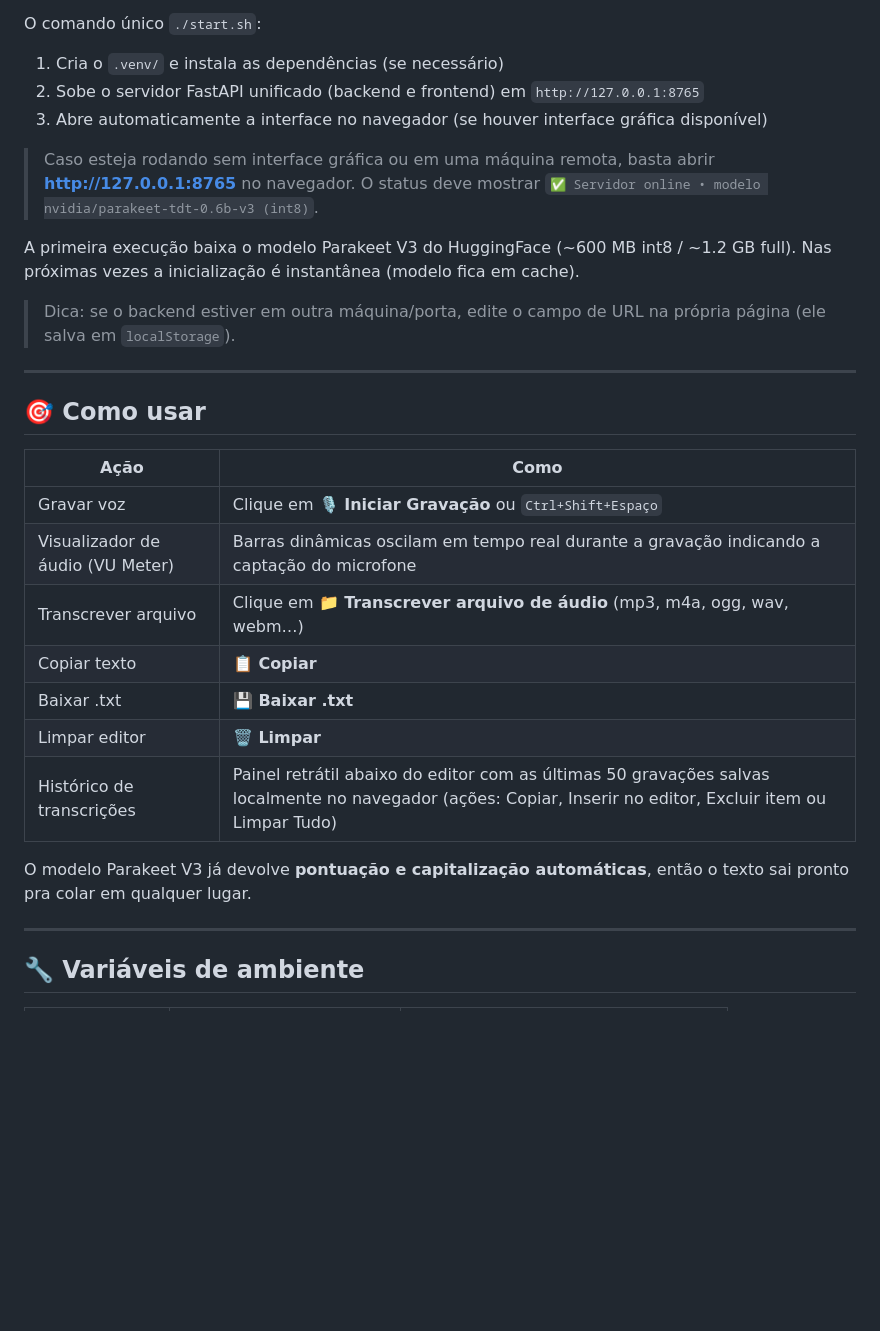
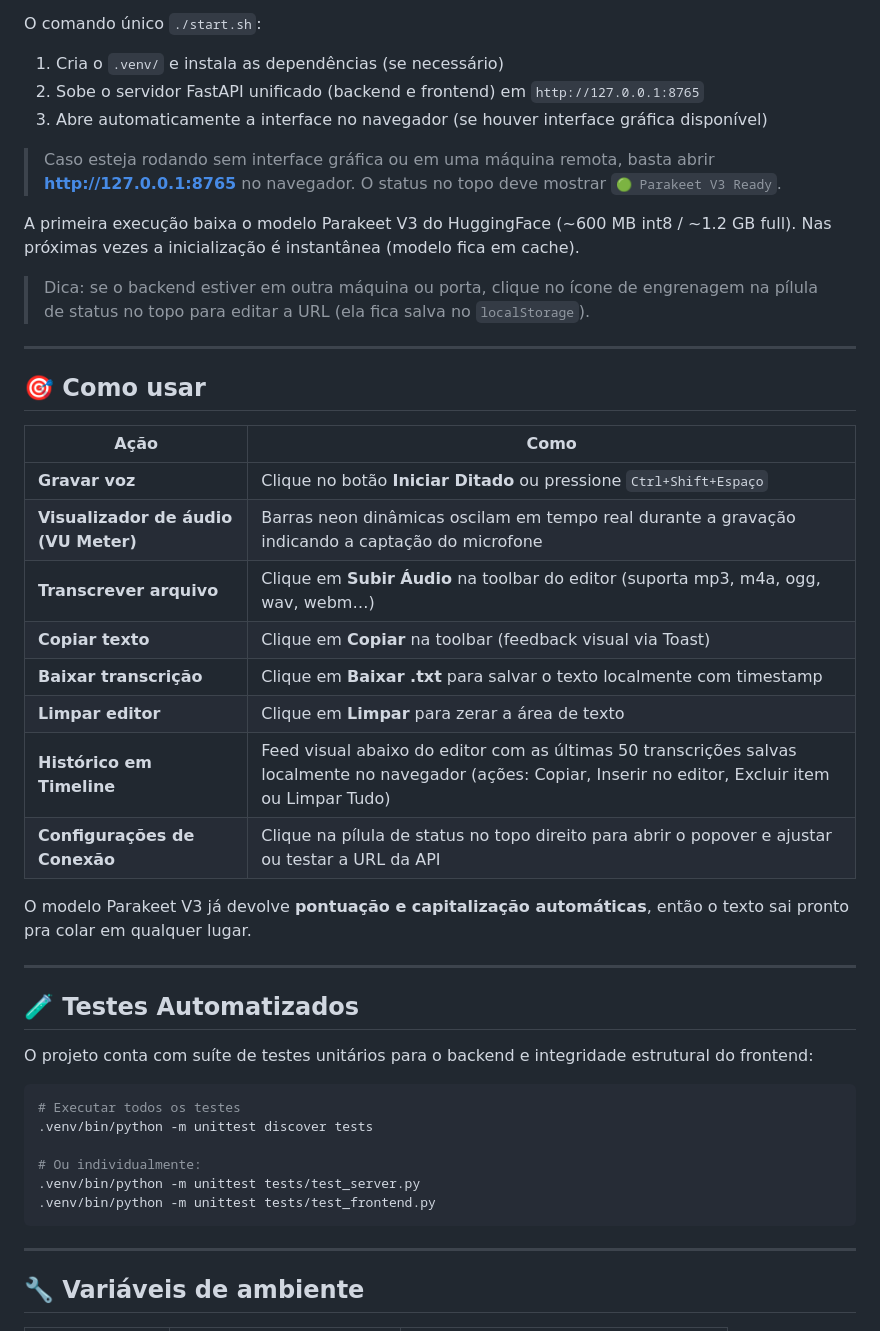
Before and after one commit to rabisquim/nohands, a Markdown page: README.md, the part around one of its changes. Drawn GitHub-style; blank space fills up the shorter version.

Commit message:
docs: update readme with studio pro ui details

````diff
--- a/README.md
+++ b/README.md
@@ -57,11 +77,11 @@ O comando único `./start.sh`:
 2. Sobe o servidor FastAPI unificado (backend e frontend) em `http://127.0.0.1:8765`
 3. Abre automaticamente a interface no navegador (se houver interface gráfica disponível)
 
-> Caso esteja rodando sem interface gráfica ou em uma máquina remota, basta abrir **http://127.0.0.1:8765** no navegador. O status deve mostrar `✅ Servidor online • modelo nvidia/parakeet-tdt-0.6b-v3 (int8)`.
+> Caso esteja rodando sem interface gráfica ou em uma máquina remota, basta abrir **http://127.0.0.1:8765** no navegador. O status no topo deve mostrar `🟢 Parakeet V3 Ready`.
 
 A primeira execução baixa o modelo Parakeet V3 do HuggingFace (~600 MB int8 / ~1.2 GB full). Nas próximas vezes a inicialização é instantânea (modelo fica em cache).
 
-> Dica: se o backend estiver em outra máquina/porta, edite o campo de URL na própria página (ele salva em `localStorage`).
+> Dica: se o backend estiver em outra máquina ou porta, clique no ícone de engrenagem na pílula de status no topo para editar a URL (ela fica salva no `localStorage`).
 
 ---
 
@@ -69,16 +89,31 @@ A primeira execução baixa o modelo Parakeet V3 do HuggingFace (~600 MB int8 /
 
 | Ação | Como |
 |------|------|
-| Gravar voz | Clique em **🎙️ Iniciar Gravação** ou `Ctrl+Shift+Espaço` |
-| Visualizador de áudio (VU Meter) | Barras dinâmicas oscilam em tempo real durante a gravação indicando a captação do microfone |
-| Transcrever arquivo | Clique em **📁 Transcrever arquivo de áudio** (mp3, m4a, ogg, wav, webm…) |
-| Copiar texto | **📋 Copiar** |
-| Baixar .txt | **💾 Baixar .txt** |
-| Limpar editor | **🗑️ Limpar** |
-| Histórico de transcrições | Painel retrátil abaixo do editor com as últimas 50 gravações salvas localmente no navegador (ações: Copiar, Inserir no editor, Excluir item ou Limpar Tudo) |
+| **Gravar voz** | Clique no botão **Iniciar Ditado** ou pressione `Ctrl+Shift+Espaço` |
+| **Visualizador de áudio (VU Meter)** | Barras neon dinâmicas oscilam em tempo real durante a gravação indicando a captação do microfone |
+| **Transcrever arquivo** | Clique em **Subir Áudio** na toolbar do editor (suporta mp3, m4a, ogg, wav, webm…) |
+| **Copiar texto** | Clique em **Copiar** na toolbar (feedback visual via Toast) |
+| **Baixar transcrição** | Clique em **Baixar .txt** para salvar o texto localmente com timestamp |
+| **Limpar editor** | Clique em **Limpar** para zerar a área de texto |
+| **Histórico em Timeline** | Feed visual abaixo do editor com as últimas 50 transcrições salvas localmente no navegador (ações: Copiar, Inserir no editor, Excluir item ou Limpar Tudo) |
+| **Configurações de Conexão** | Clique na pílula de status no topo direito para abrir o popover e ajustar ou testar a URL da API |
 
-O modelo Parakeet V3 já devolve **pontuação e capitalização automáticas**, então
-o texto sai pronto pra colar em qualquer lugar.
+O modelo Parakeet V3 já devolve **pontuação e capitalização automáticas**, então o texto sai pronto pra colar em qualquer lugar.
+
+---
+
+## 🧪 Testes Automatizados
+
+O projeto conta com suíte de testes unitários para o backend e integridade estrutural do frontend:
+
+```bash
+# Executar todos os testes
+.venv/bin/python -m unittest discover tests
+
+# Ou individualmente:
+.venv/bin/python -m unittest tests/test_server.py
+.venv/bin/python -m unittest tests/test_frontend.py
+```
 
 ---
 
````
Also changed, not shown: other parts of README.md (+34 -23 lines).
